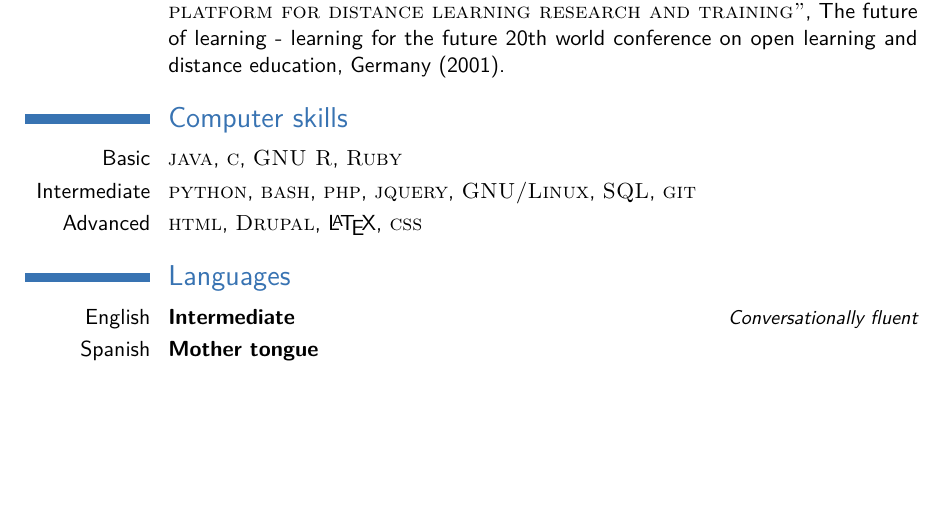
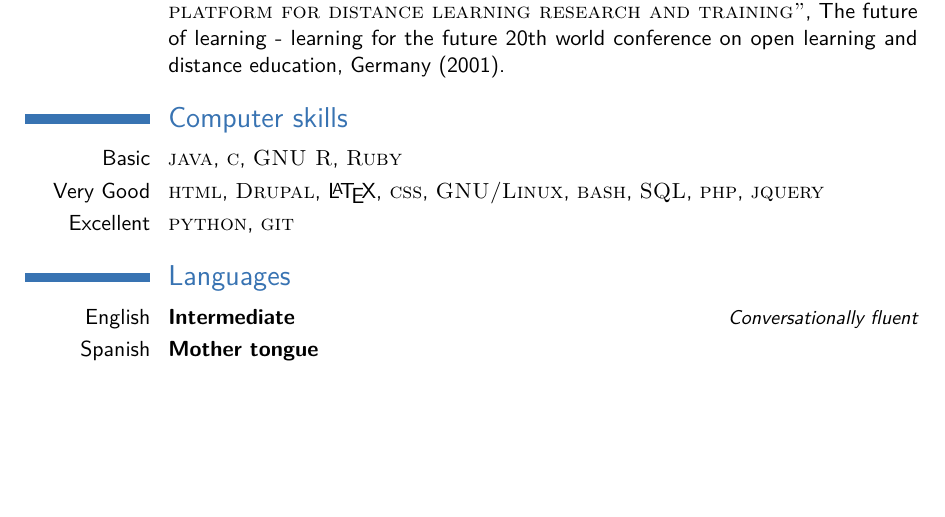
Before and after one commit to davidam/davidam.github.io, a LaTeX CV (docu/cv/cv_davidam.tex): part of page 4 of 4, cut so that both start at the same text. Compiled offline with pdfLaTeX.

Commit message:
cv_davidam.tex: updating computer skills

```diff
--- a/docu/cv/cv_davidam.tex
+++ b/docu/cv/cv_davidam.tex
@@ -166,9 +166,8 @@
 \section{Computer skills}
 
 \cvitem{Basic}{\textsc{java}, \textsc{c}, \textsc{GNU R}, \textsc{Ruby}}
-\cvitem{Intermediate}{\textsc{python}, \textsc{bash}, \textsc{php}, \textsc{jquery}, \textsc{GNU/Linux}, \textsc{SQL}, \textsc{git}}
-\cvitem{Advanced}{\textsc{html}, \textsc{Drupal}, \LaTeX, \textsc{css}}
-
+\cvitem{Very Good}{\textsc{html}, \textsc{Drupal}, \LaTeX, \textsc{css}, \textsc{GNU/Linux}, \textsc{bash}, \textsc{SQL}, \textsc{php}, \textsc{jquery}}
+\cvitem{Excellent}{\textsc{python}, \textsc{git}}
 %----------------------------------------------------------------------------------------
 %	COMMUNICATION SKILLS SECTION
 %----------------------------------------------------------------------------------------
```
Also changed, not shown: docu/cv/cv_davidam.pdf.
